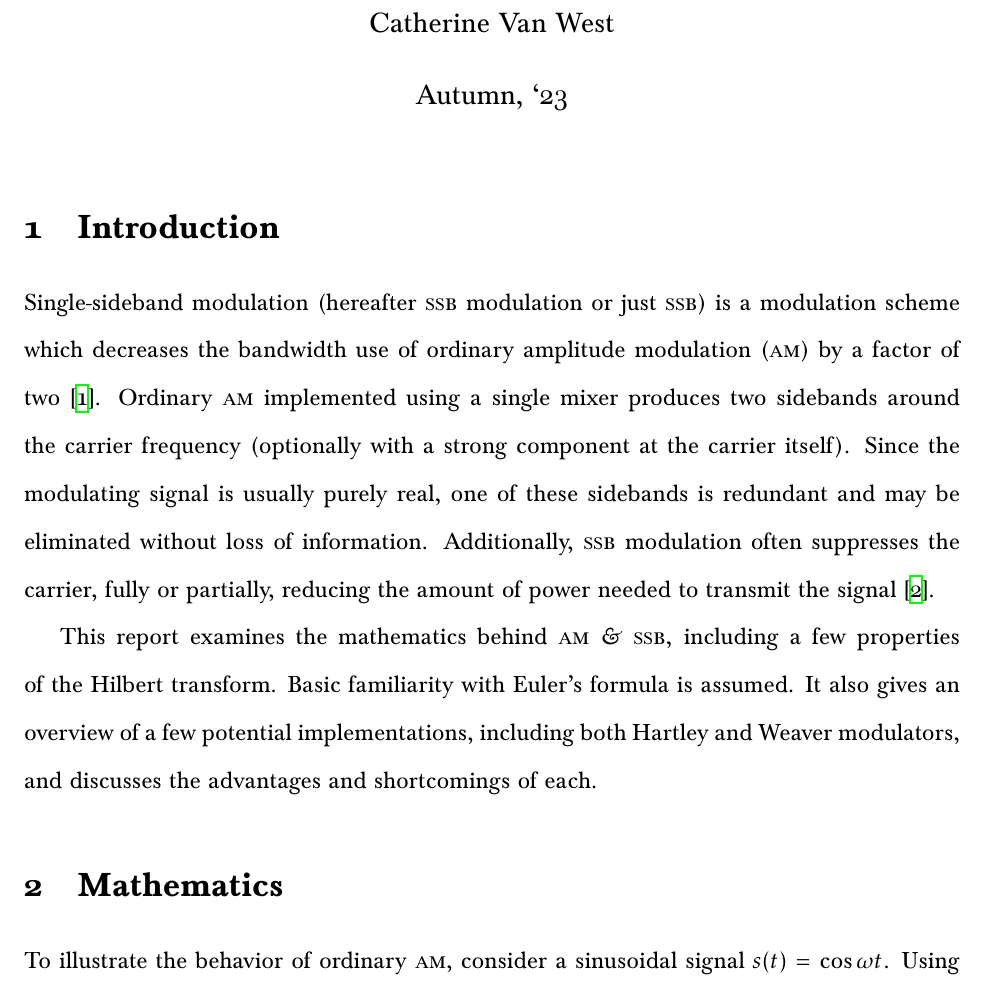
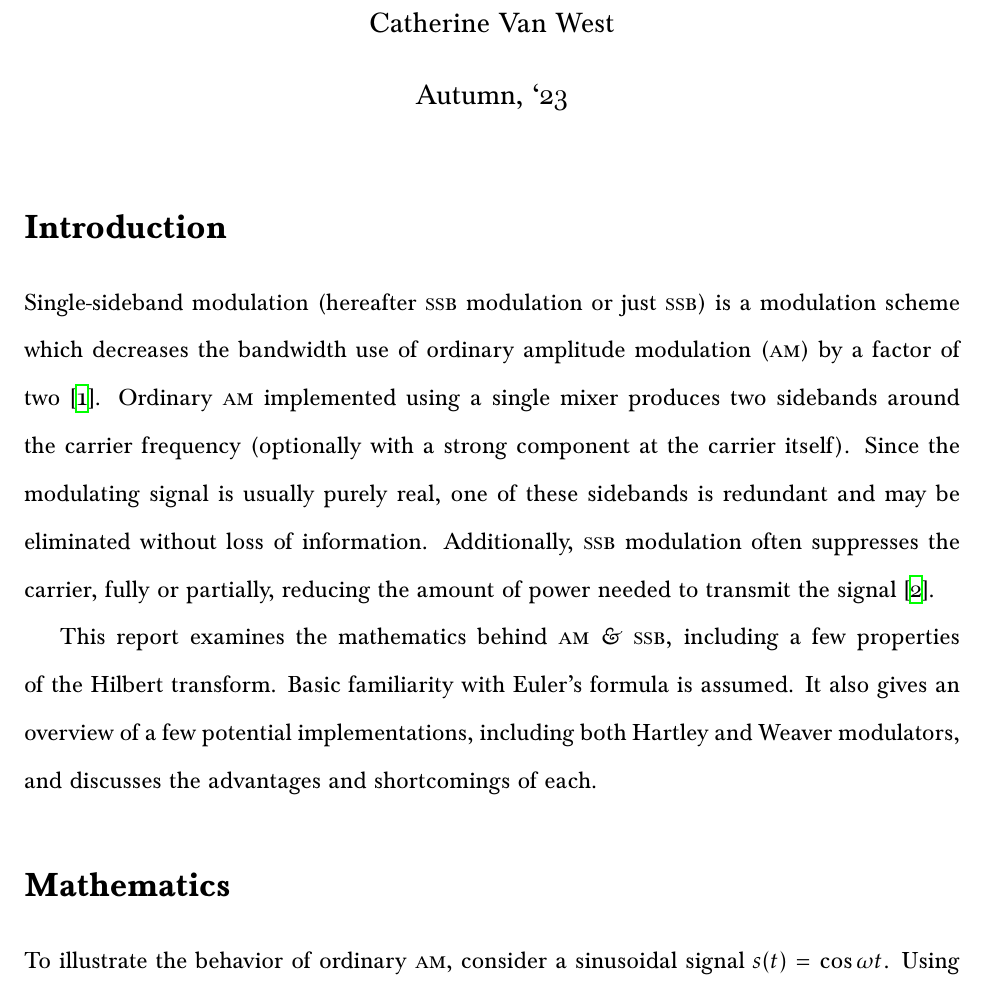
Before and after one commit to nothing-llc/cat, a LaTeX document (class-documents/hw/tech-writing/modulation.tex): part of page 1 of 4, cut so that both start at the same text. Compiled offline with XeLaTeX; a missing font is replaced by an installed copy or a similar font.

Commit message:
Remove section numbers

```diff
--- a/class-documents/hw/tech-writing/modulation.tex
+++ b/class-documents/hw/tech-writing/modulation.tex
@@ -37,7 +37,7 @@
 \begin{document}
 \maketitle
 
-\section{Introduction}
+\section*{Introduction}
 Single-sideband modulation (hereafter \ssb modulation or just \ssb) is a
 modulation scheme which decreases the bandwidth use of ordinary amplitude
 modulation (\am) by a factor of two \autocite{ssb-thaddeus}. Ordinary \am
@@ -54,7 +54,7 @@ assumed. It also gives an overview of a few potential implementations,
 including both Hartley and Weaver modulators, and discusses the advantages and
 shortcomings of each.
 
-\section{Mathematics}
+\section*{Mathematics}
 
 \newcommand{\oin}{\omega_\text{in}}
 \newcommand{\olo}{\omega_\text{lo}}
```
